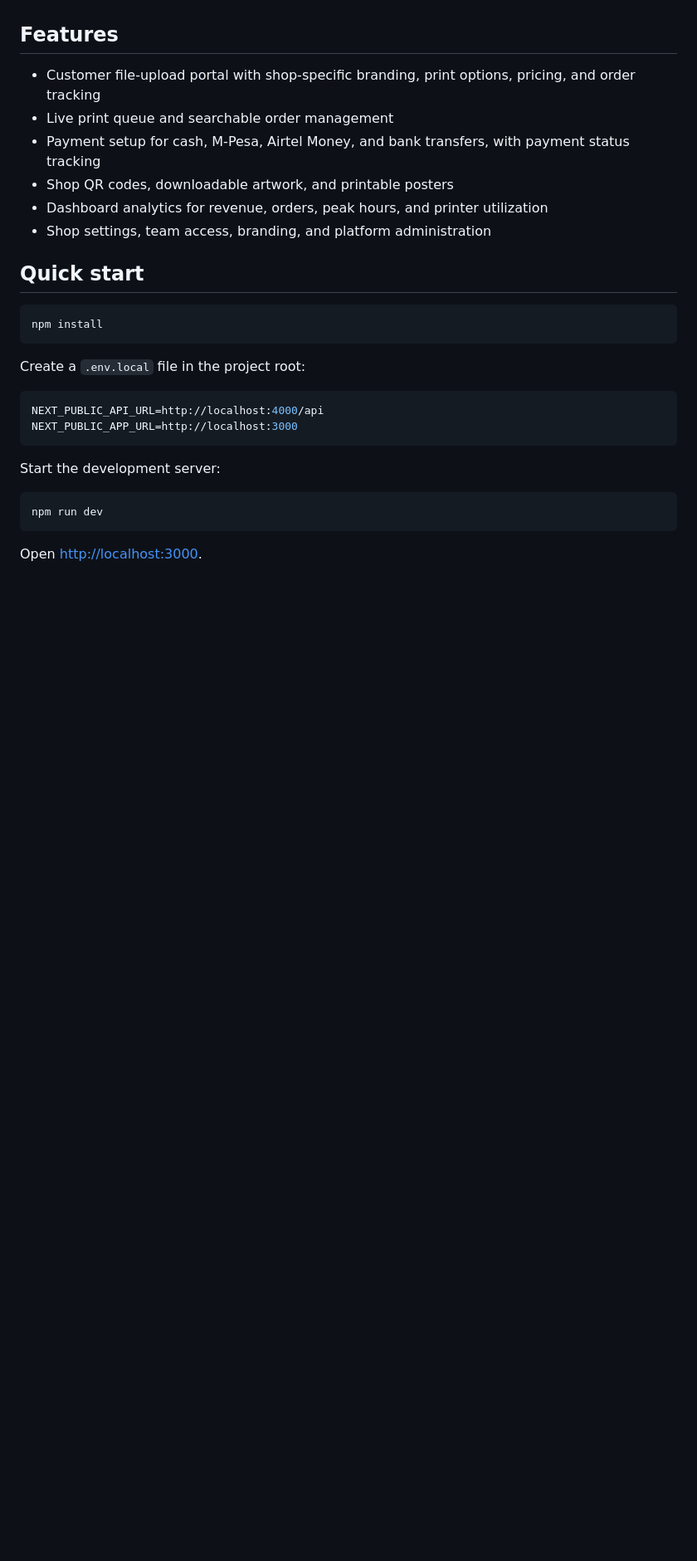
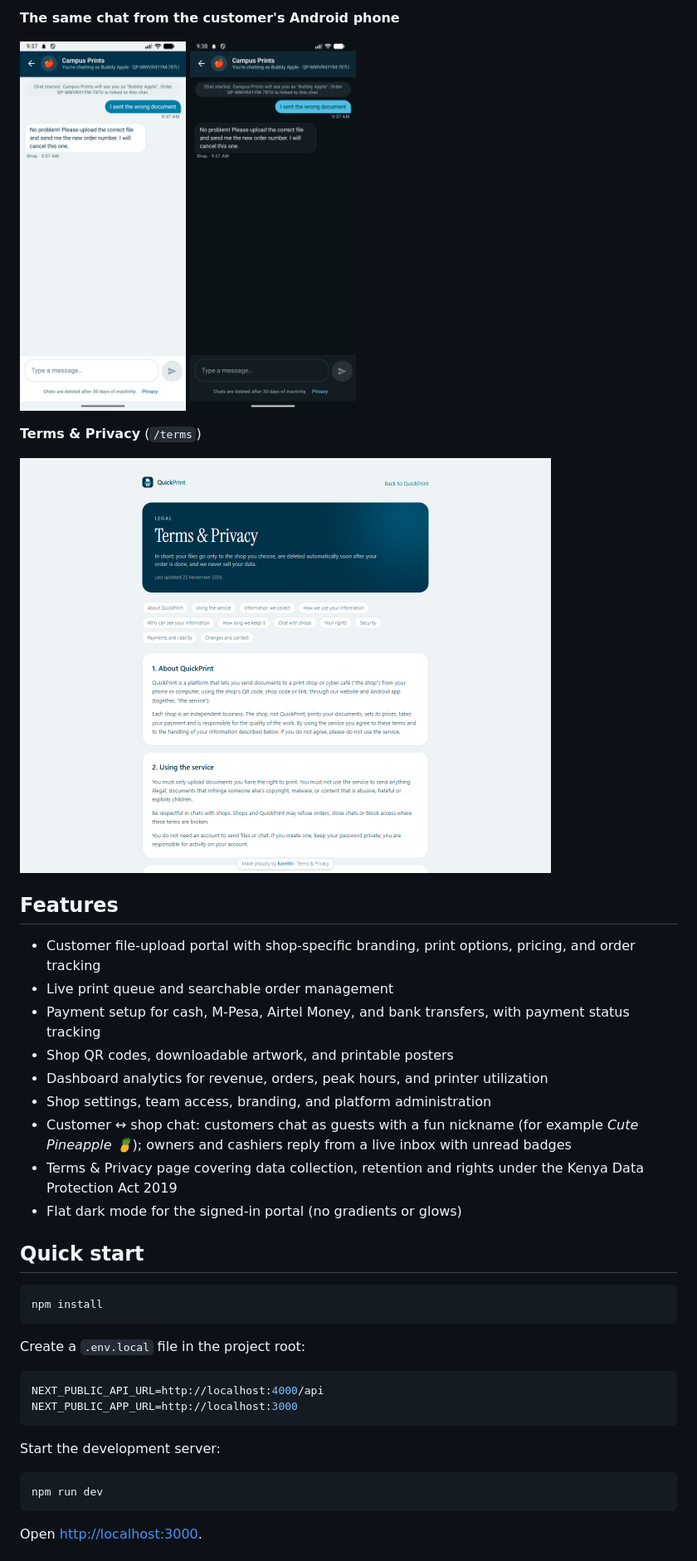
Before and after one commit to Brian-Kareithi/QuickPrint, a Markdown page: README.md, the part around one of its changes. Shown at 83% size. GitHub-like rendering; pictures changed too: docs/screenshots/android-chat-dark.png (added), docs/screenshots/android-chat.png (added), docs/screenshots/terms.png (added); blank space fills up the shorter version.

```diff
--- a/README.md
+++ b/README.md
@@ -8,3 +22,10 @@ Built with Next.js 16, React 19, and Tailwind CSS 4.
+**The same chat from the customer's Android phone**
+
+<img src="docs/screenshots/android-chat.png" alt="Android chat, light" width="200"> <img src="docs/screenshots/android-chat-dark.png" alt="Android chat, dark" width="200">
+
+**Terms & Privacy** (`/terms`)
+
+<img src="docs/screenshots/terms.png" alt="Terms and privacy page" width="640">
 
 ## Features
 
@@ -14,6 +35,9 @@ Built with Next.js 16, React 19, and Tailwind CSS 4.
 - Shop QR codes, downloadable artwork, and printable posters
 - Dashboard analytics for revenue, orders, peak hours, and printer utilization
 - Shop settings, team access, branding, and platform administration
+- Customer ↔ shop chat: customers chat as guests with a fun nickname (for example *Cute Pineapple 🍍*); owners and cashiers reply from a live inbox with unread badges
+- Terms & Privacy page covering data collection, retention and rights under the Kenya Data Protection Act 2019
+- Flat dark mode for the signed-in portal (no gradients or glows)
 
 ## Quick start
 
```
Also changed, not shown: other parts of README.md (+18 -2 lines), docs/screenshots/inbox-dark.png (added), docs/screenshots/inbox-light.png (added), docs/screenshots/shop.png (added), 3 other files.
